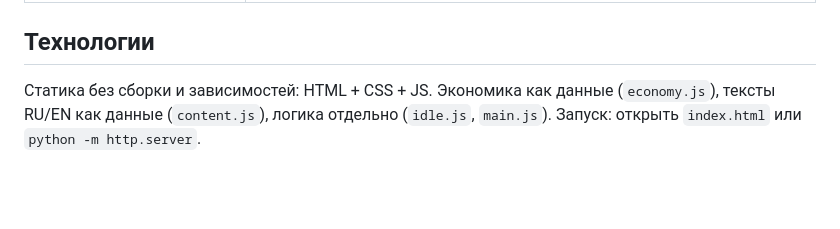
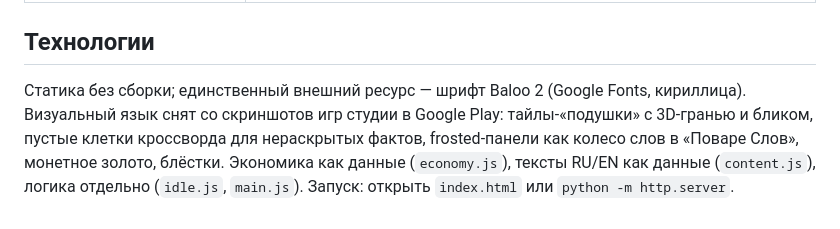
Before and after one commit to Kerarty/cv-openmygame, a Markdown page: docs/GDD.md, the part around the change. Drawn GitHub-style; blank space fills up the shorter version.

```diff
--- a/docs/GDD.md
+++ b/docs/GDD.md
@@ -67,4 +67,4 @@ HR — инвестор. Его валюта — секунды внимания
 
 ## Технологии
 
-Статика без сборки и зависимостей: HTML + CSS + JS. Экономика как данные (`economy.js`), тексты RU/EN как данные (`content.js`), логика отдельно (`idle.js`, `main.js`). Запуск: открыть `index.html` или `python -m http.server`.
+Статика без сборки; единственный внешний ресурс — шрифт Baloo 2 (Google Fonts, кириллица). Визуальный язык снят со скриншотов игр студии в Google Play: тайлы-«подушки» с 3D-гранью и бликом, пустые клетки кроссворда для нераскрытых фактов, frosted-панели как колесо слов в «Поваре Слов», монетное золото, блёстки. Экономика как данные (`economy.js`), тексты RU/EN как данные (`content.js`), логика отдельно (`idle.js`, `main.js`). Запуск: открыть `index.html` или `python -m http.server`.
```
Also changed, not shown: README.md (+3 -1 lines), assets/01-hub.png, assets/02-opened.png, assets/03-finale.png, assets/04-designer.png, assets/05-mobile.png, 4 other files.
